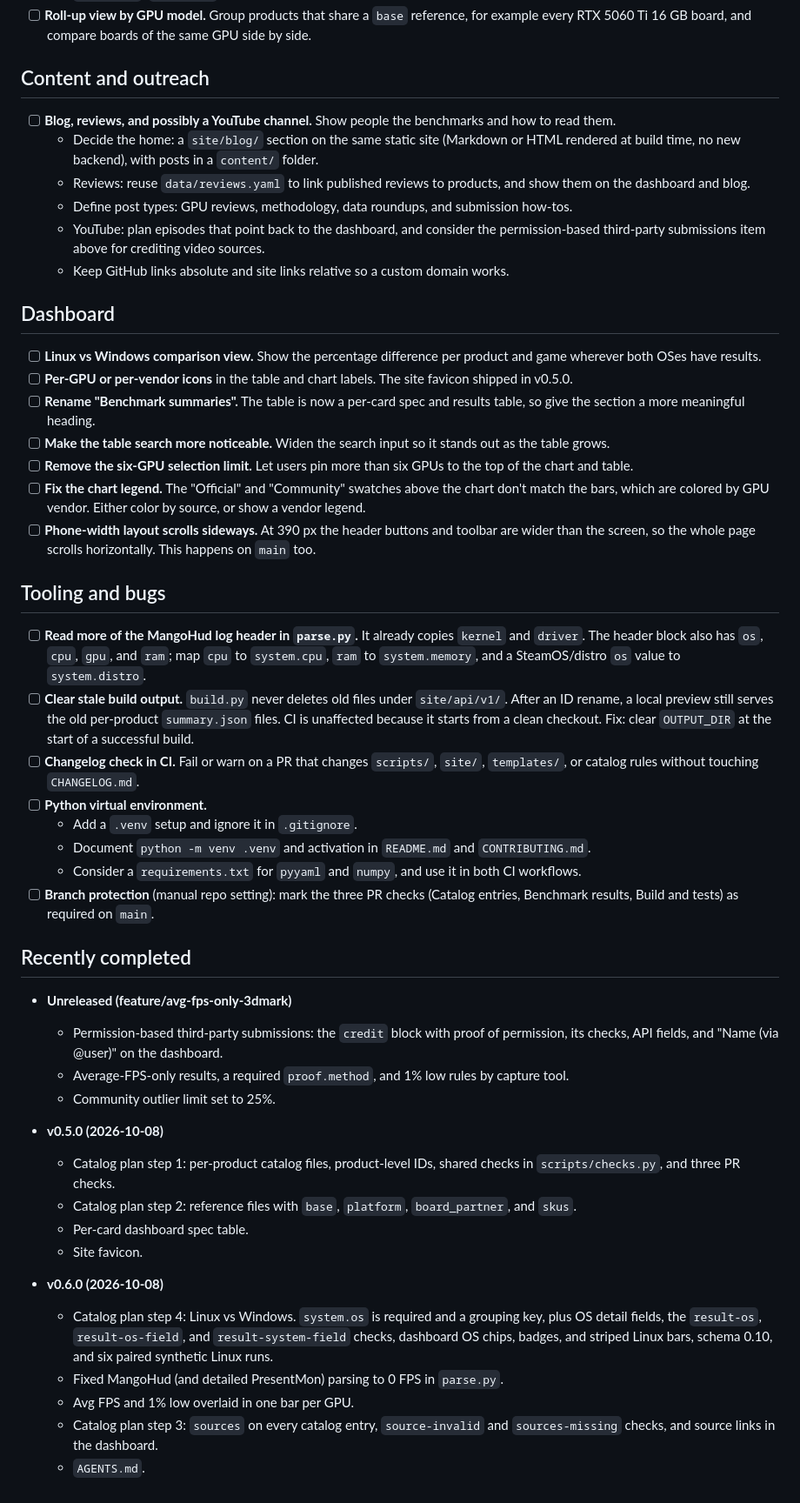
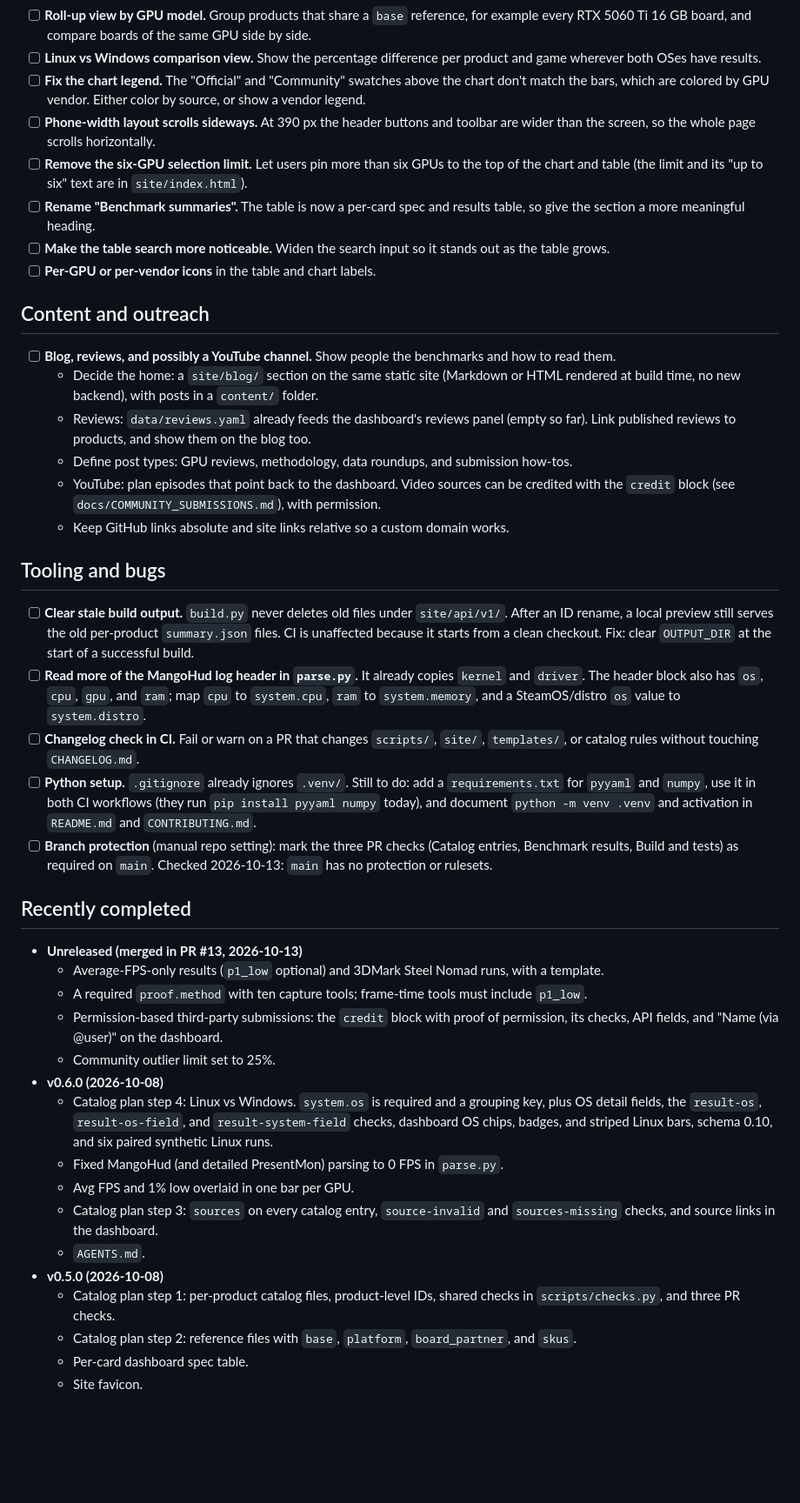
Before and after one commit to MattyStacks/open-gpu-benchmarks, a Markdown page: docs/TODO.md, the part around one of its changes. Shown at 87% size. GitHub-like rendering; blank space fills up the shorter version.

```diff
--- a/docs/TODO.md
+++ b/docs/TODO.md
@@ -107,6 +120,22 @@ The four-step catalog plan is complete. These items finish it off.
 - [ ] **Roll-up view by GPU model.** Group products that share a `base`
   reference, for example every RTX 5060 Ti 16 GB board, and compare boards
   of the same GPU side by side.
+- [ ] **Linux vs Windows comparison view.** Show the percentage difference per
+  product and game wherever both OSes have results.
+- [ ] **Fix the chart legend.** The "Official" and "Community" swatches
+  above the chart don't match the bars, which are colored by GPU vendor.
+  Either color by source, or show a vendor legend.
+- [ ] **Phone-width layout scrolls sideways.** At 390 px the header buttons
+  and toolbar are wider than the screen, so the whole page scrolls
+  horizontally.
+- [ ] **Remove the six-GPU selection limit.** Let users pin more than six GPUs
+  to the top of the chart and table (the limit and its "up to six" text are in
+  `site/index.html`).
+- [ ] **Rename "Benchmark summaries".** The table is now a per-card spec and
+  results table, so give the section a more meaningful heading.
+- [ ] **Make the table search more noticeable.** Widen the search input so it
+  stands out as the table grows.
+- [ ] **Per-GPU or per-vendor icons** in the table and chart labels.
 
 ## Content and outreach
 
@@ -115,74 +144,48 @@ The four-step catalog plan is complete. These items finish it off.
   - Decide the home: a `site/blog/` section on the same static site (Markdown
     or HTML rendered at build time, no new backend), with posts in a
     `content/` folder.
-  - Reviews: reuse `data/reviews.yaml` to link published reviews to products,
-    and show them on the dashboard and blog.
+  - Reviews: `data/reviews.yaml` already feeds the dashboard's reviews panel
+    (empty so far). Link published reviews to products, and show them on the
+    blog too.
   - Define post types: GPU reviews, methodology, data roundups, and
     submission how-tos.
-  - YouTube: plan episodes that point back to the dashboard, and consider
-    the permission-based third-party submissions item above for crediting
-    video sources.
+  - YouTube: plan episodes that point back to the dashboard. Video sources can
+    be credited with the `credit` block (see
+    `docs/COMMUNITY_SUBMISSIONS.md`), with permission.
   - Keep GitHub links absolute and site links relative so a custom domain
     works.
 
-## Dashboard
-
-- [ ] **Linux vs Windows comparison view.** Show the percentage difference per
-  product and game wherever both OSes have results.
-- [ ] **Per-GPU or per-vendor icons** in the table and chart labels. The site
-  favicon shipped in v0.5.0.
-- [ ] **Rename "Benchmark summaries".** The table is now a per-card spec and
-  results table, so give the section a more meaningful heading.
-- [ ] **Make the table search more noticeable.** Widen the search input so it
-  stands out as the table grows.
-- [ ] **Remove the six-GPU selection limit.** Let users pin more than six GPUs
-  to the top of the chart and table.
-- [ ] **Fix the chart legend.** The "Official" and "Community" swatches
-  above the chart don't match the bars, which are colored by GPU vendor.
-  Either color by source, or show a vendor legend.
-- [ ] **Phone-width layout scrolls sideways.** At 390 px the header buttons
-  and toolbar are wider than the screen, so the whole page scrolls
-  horizontally. This happens on `main` too.
-
 ## Tooling and bugs
 
+- [ ] **Clear stale build output.** `build.py` never deletes old files under
+  `site/api/v1/`. After an ID rename, a local preview still serves the old
+  per-product `summary.json` files. CI is unaffected because it starts from a
+  clean checkout. Fix: clear `OUTPUT_DIR` at the start of a successful build.
 - [ ] **Read more of the MangoHud log header in `parse.py`.** It already
   copies `kernel` and `driver`. The header block also has `os`, `cpu`, `gpu`,
   and `ram`; map `cpu` to `system.cpu`, `ram` to `system.memory`, and a
   SteamOS/distro `os` value to `system.distro`.
-- [ ] **Clear stale build output.** `build.py` never deletes old files under
-  `site/api/v1/`. After an ID rename, a local preview still serves the old
-  per-product `summary.json` files. CI is unaffected because it starts from a
-  clean checkout. Fix: clear `OUTPUT_DIR` at the start of a successful build.
 - [ ] **Changelog check in CI.** Fail or warn on a PR that changes `scripts/`,
   `site/`, `templates/`, or catalog rules without touching `CHANGELOG.md`.
-- [ ] **Python virtual environment.**
-  - Add a `.venv` setup and ignore it in `.gitignore`.
-  - Document `python -m venv .venv` and activation in `README.md` and
-    `CONTRIBUTING.md`.
-  - Consider a `requirements.txt` for `pyyaml` and `numpy`, and use it in
-    both CI workflows.
+- [ ] **Python setup.** `.gitignore` already ignores `.venv/`. Still to do:
+  add a `requirements.txt` for `pyyaml` and `numpy`, use it in both CI
+  workflows (they run `pip install pyyaml numpy` today), and document
+  `python -m venv .venv` and activation in `README.md` and `CONTRIBUTING.md`.
 - [ ] **Branch protection** (manual repo setting): mark the three PR checks
   (Catalog entries, Benchmark results, Build and tests) as required on
-  `main`.
+  `main`. Checked 2026-10-13: `main` has no protection or rulesets.
 
 ## Recently completed
 
-- **Unreleased (feature/avg-fps-only-3dmark)**
+- **Unreleased (merged in PR #13, 2026-10-13)**
+  - Average-FPS-only results (`p1_low` optional) and 3DMark Steel Nomad runs,
+    with a template.
+  - A required `proof.method` with ten capture tools; frame-time tools must
+    include `p1_low`.
   - Permission-based third-party submissions: the `credit` block with proof of
     permission, its checks, API fields, and "Name (via @user)" on the
     dashboard.
-  - Average-FPS-only results, a required `proof.method`, and 1% low rules
-    by capture tool.
   - Community outlier limit set to 25%.
-
-- **v0.5.0 (2026-10-08)**
-  - Catalog plan step 1: per-product catalog files, product-level IDs, shared
-    checks in `scripts/checks.py`, and three PR checks.
-  - Catalog plan step 2: reference files with `base`, `platform`,
-    `board_partner`, and `skus`.
-  - Per-card dashboard spec table.
-  - Site favicon.
 - **v0.6.0 (2026-10-08)**
   - Catalog plan step 4: Linux vs Windows. `system.os` is required and
     a grouping key, plus OS detail fields, the `result-os`,
@@ -194,3 +197,10 @@ The four-step catalog plan is complete. These items finish it off.
   - Catalog plan step 3: `sources` on every catalog entry, `source-invalid`
     and `sources-missing` checks, and source links in the dashboard.
   - `AGENTS.md`.
+- **v0.5.0 (2026-10-08)**
+  - Catalog plan step 1: per-product catalog files, product-level IDs, shared
+    checks in `scripts/checks.py`, and three PR checks.
+  - Catalog plan step 2: reference files with `base`, `platform`,
+    `board_partner`, and `skus`.
+  - Per-card dashboard spec table.
+  - Site favicon.
```
Also changed, not shown: other parts of docs/TODO.md (+50 -37 lines).
